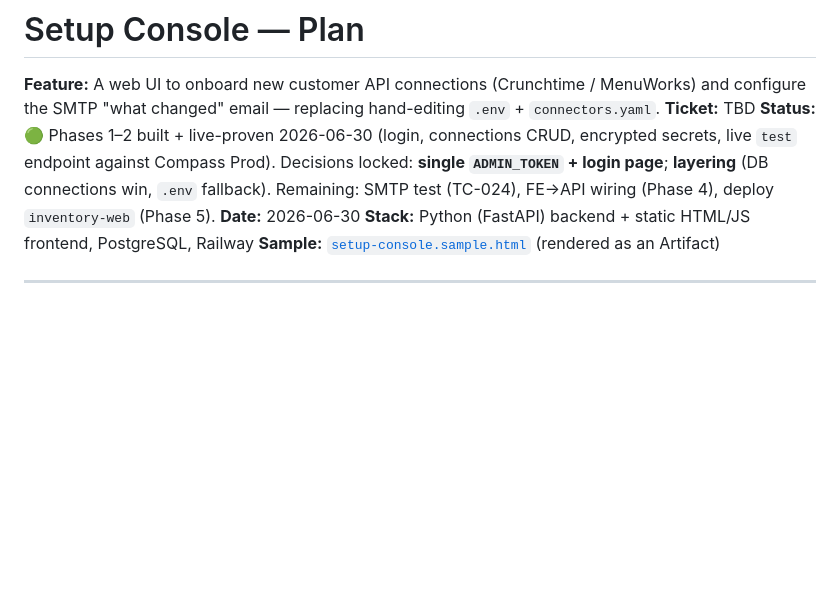
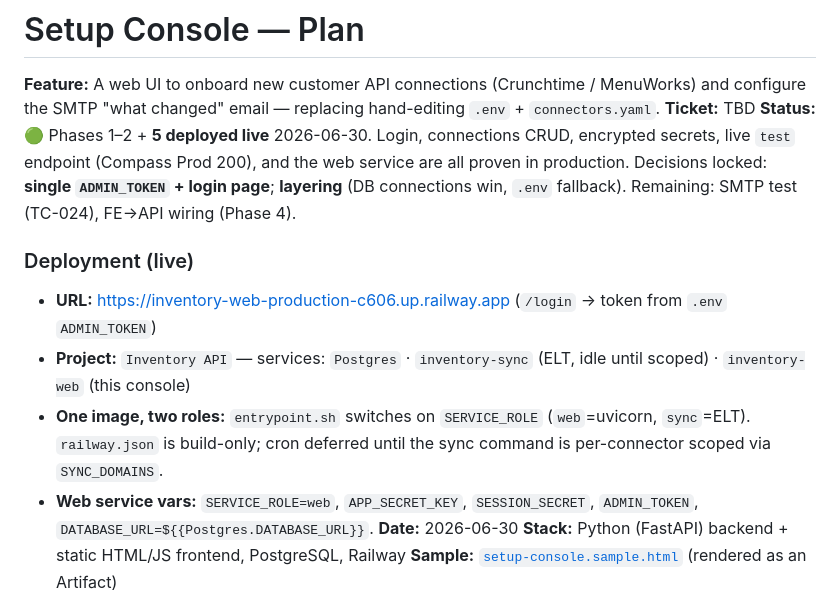
Before and after one commit to khall13/Inventory-API, a Markdown page: web/SETUP_CONSOLE_PLAN.md, the part around the change. Rendered like a GitHub page; blank space fills up the shorter version.

Commit message:
docs(web): record inventory-web live deployment
Co-Authored-By: Claude Opus 4.8 <noreply@anthropic.com>

```diff
--- a/web/SETUP_CONSOLE_PLAN.md
+++ b/web/SETUP_CONSOLE_PLAN.md
@@ -3,10 +3,16 @@
 **Feature:** A web UI to onboard new customer API connections (Crunchtime / MenuWorks) and configure
 the SMTP "what changed" email — replacing hand-editing `.env` + `connectors.yaml`.
 **Ticket:** TBD
-**Status:** 🟢 Phases 1–2 built + live-proven 2026-06-30 (login, connections CRUD, encrypted
-secrets, live `test` endpoint against Compass Prod). Decisions locked: **single `ADMIN_TOKEN` +
-login page**; **layering** (DB connections win, `.env` fallback). Remaining: SMTP test (TC-024),
-FE→API wiring (Phase 4), deploy `inventory-web` (Phase 5).
+**Status:** 🟢 Phases 1–2 + **5 deployed live** 2026-06-30. Login, connections CRUD, encrypted
+secrets, live `test` endpoint (Compass Prod 200), and the web service are all proven in production.
+Decisions locked: **single `ADMIN_TOKEN` + login page**; **layering** (DB connections win, `.env`
+fallback). Remaining: SMTP test (TC-024), FE→API wiring (Phase 4).
+
+### Deployment (live)
+- **URL:** https://inventory-web-production-c606.up.railway.app  (`/login` → token from `.env` `ADMIN_TOKEN`)
+- **Project:** `Inventory API` — services: `Postgres` · `inventory-sync` (ELT, idle until scoped) · `inventory-web` (this console)
+- **One image, two roles:** `entrypoint.sh` switches on `SERVICE_ROLE` (`web`=uvicorn, `sync`=ELT). `railway.json` is build-only; cron deferred until the sync command is per-connector scoped via `SYNC_DOMAINS`.
+- **Web service vars:** `SERVICE_ROLE=web`, `APP_SECRET_KEY`, `SESSION_SECRET`, `ADMIN_TOKEN`, `DATABASE_URL=${{Postgres.DATABASE_URL}}`.
 **Date:** 2026-06-30
 **Stack:** Python (FastAPI) backend + static HTML/JS frontend, PostgreSQL, Railway
 **Sample:** [`setup-console.sample.html`](setup-console.sample.html) (rendered as an Artifact)
```
